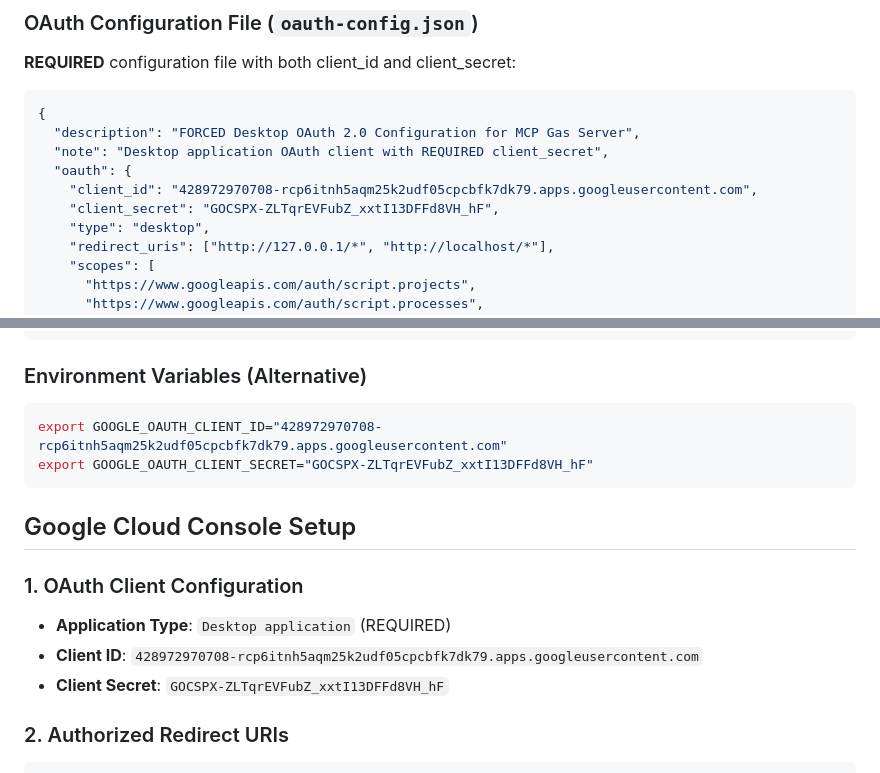
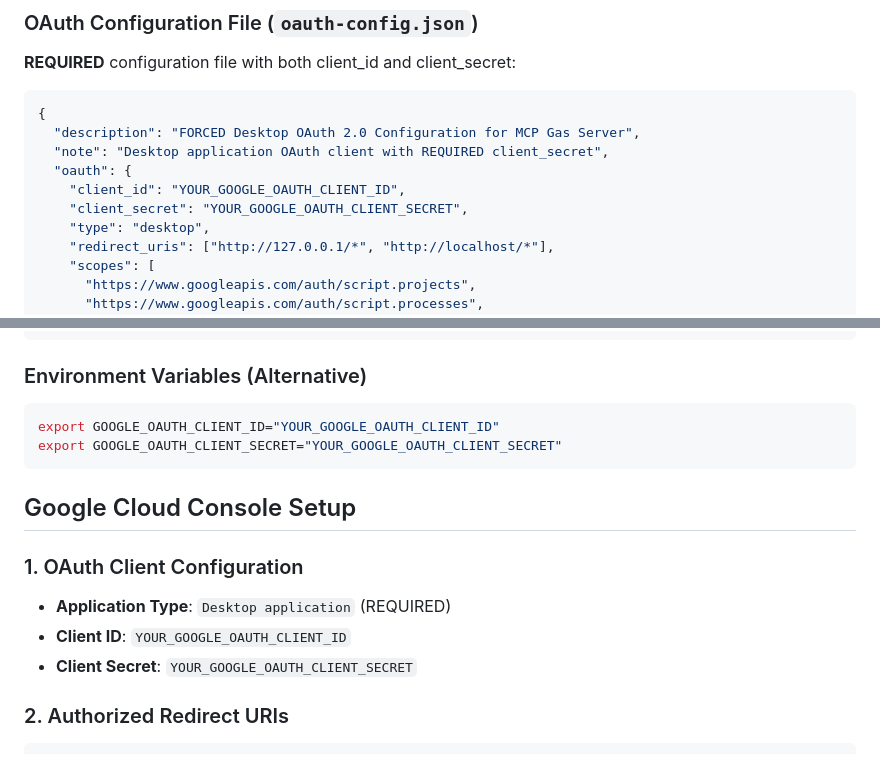
Before and after one commit to whichguy/gas_mcp, a Markdown page: FORCED_DESKTOP_AUTH_SYSTEM.md, 2 parts joined by grey strips. GitHub-like rendering.

Commit message:
Security: Replace real OAuth credentials with placeholders in documentation

````diff
--- a/FORCED_DESKTOP_AUTH_SYSTEM.md
+++ b/FORCED_DESKTOP_AUTH_SYSTEM.md
@@ -63,8 +63,8 @@ if (!clientSecret) {
   "description": "FORCED Desktop OAuth 2.0 Configuration for MCP Gas Server",
   "note": "Desktop application OAuth client with REQUIRED client_secret",
   "oauth": {
-    "client_id": "428972970708-rcp6itnh5aqm25k2udf05cpcbfk7dk79.apps.googleusercontent.com",
-    "client_secret": "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",
+    "client_id": "YOUR_GOOGLE_OAUTH_CLIENT_ID",
+    "client_secret": "YOUR_GOOGLE_OAUTH_CLIENT_SECRET",
     "type": "desktop",
     "redirect_uris": ["http://127.0.0.1/*", "http://localhost/*"],
     "scopes": [
@@ -88,8 +88,8 @@ if (!clientSecret) {
 ### Environment Variables (Alternative)
 
 ```bash
-export GOOGLE_OAUTH_CLIENT_ID="428972970708-rcp6itnh5aqm25k2udf05cpcbfk7dk79.apps.googleusercontent.com"
-export GOOGLE_OAUTH_CLIENT_SECRET="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"
+export GOOGLE_OAUTH_CLIENT_ID="YOUR_GOOGLE_OAUTH_CLIENT_ID"
+export GOOGLE_OAUTH_CLIENT_SECRET="YOUR_GOOGLE_OAUTH_CLIENT_SECRET"
 ```
 
 ## Google Cloud Console Setup
@@ -97,8 +97,8 @@ export GOOGLE_OAUTH_CLIENT_SECRET="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"
 ### 1. OAuth Client Configuration
 
 - **Application Type**: `Desktop application` (REQUIRED)
-- **Client ID**: `428972970708-rcp6itnh5aqm25k2udf05cpcbfk7dk79.apps.googleusercontent.com`
-- **Client Secret**: `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`
+- **Client ID**: `YOUR_GOOGLE_OAUTH_CLIENT_ID`
+- **Client Secret**: `YOUR_GOOGLE_OAUTH_CLIENT_SECRET`
 
 ### 2. Authorized Redirect URIs
 
````
